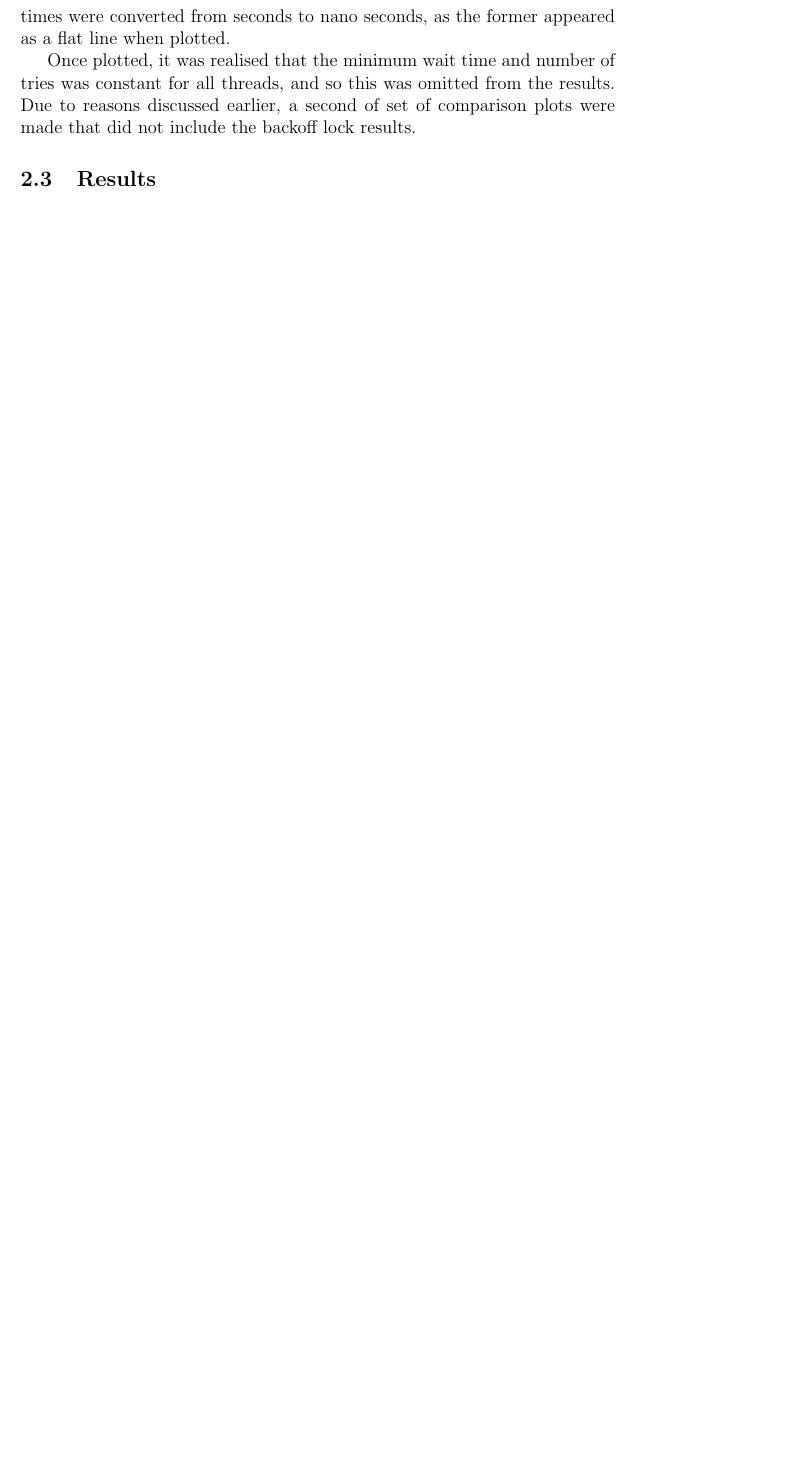
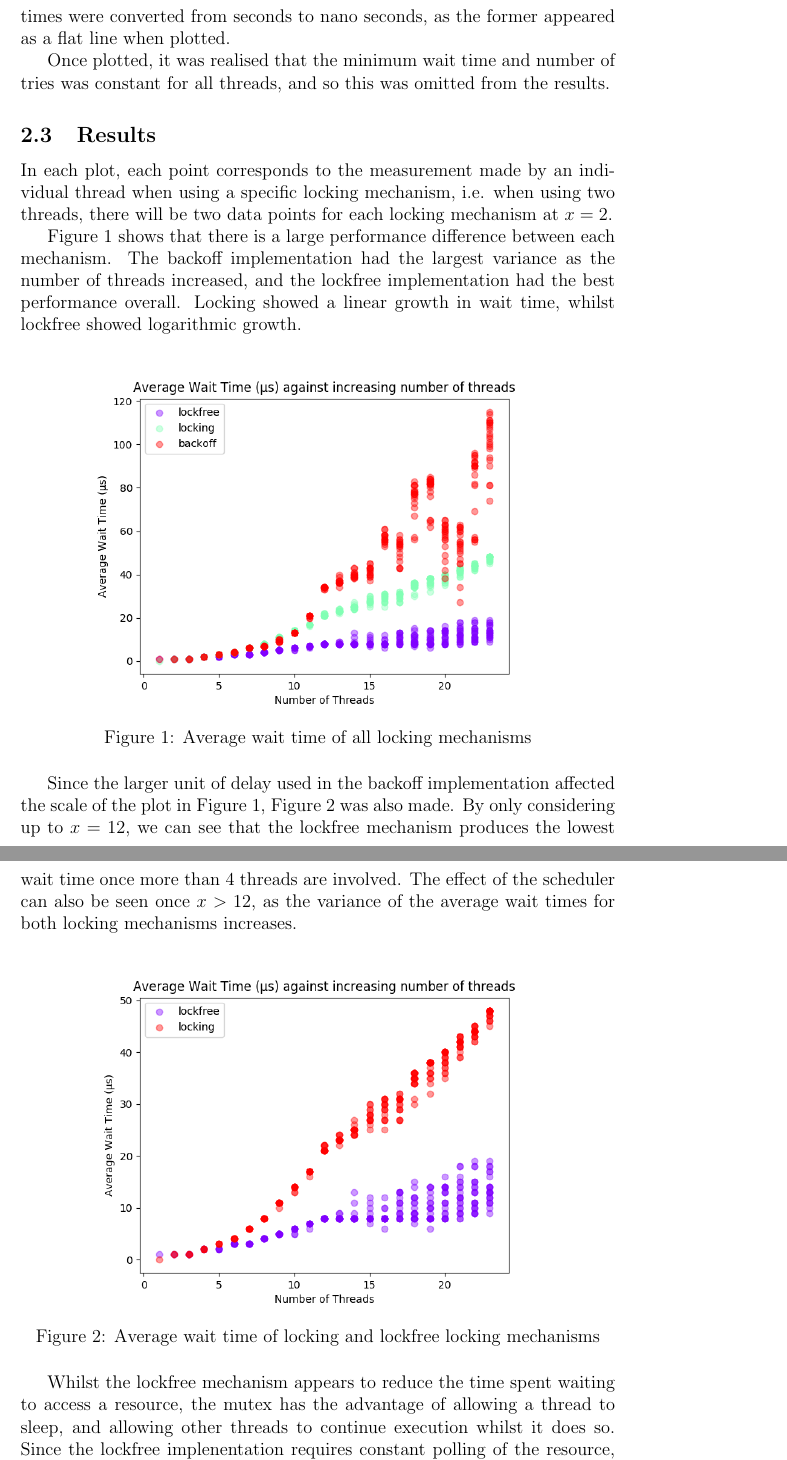
Before and after one commit to TheDuckGoesQuark/concurrentdatastructure, a LaTeX document (report/report.tex): part of page 7 of 7 before the commit and two parts of pages 7 and 8 of 10 after it, the two joined at a grey line, cut so that both start at the same text, the shorter picture padded with empty space. Compiled offline with pdfLaTeX.

Commit message:
Start results analysis in report

```diff
--- a/report/report.tex
+++ b/report/report.tex
@@ -206,6 +206,29 @@ To analyse and create plots of the data, a python script was used. The independa
 
 A scatter plot was created of each dependant variable against the independant variable. Plots merging the results from the different locking mechanisms were also created. In order to improve the visualisations, the wait times were converted from seconds to nano seconds, as the former appeared as a flat line when plotted.
 
-Once plotted, it was realised that the minimum wait time and number of tries was constant for all threads, and so this was omitted from the results. Due to reasons discussed earlier, a second of set of comparison plots were made that did not include the backoff lock results.
+Once plotted, it was realised that the minimum wait time and number of tries was constant for all threads, and so this was omitted from the results.
 
 \subsection{Results}
+
+In each plot, each point corresponds to the measurement made by an individual thread when using a specific locking mechanism, i.e. when using two threads, there will be two data points for each locking mechanism at $x = 2$.
+
+Figure \ref{fig:mergedavgwait} shows that there is a large performance difference between each mechanism. The backoff implementation had the largest variance as the number of threads increased, and the lockfree implementation had the best performance overall. Locking showed a linear growth in wait time, whilst lockfree showed logarithmic growth.
+
+\begin{figure}[!h]
+\centering
+  \centering
+	\includegraphics[width=0.8\linewidth]{images/mergedAverageWait}
+	\caption{Average wait time of all locking mechanisms}
+	\label{fig:mergedavgwait}
+\end{figure}
+
+Since the larger unit of delay used in the backoff implementation affected the scale of the plot in Figure \ref{fig:mergedavgwait}, Figure \ref{fig:omittedavgwait} was also made. By only considering up to $x = 12$, we can see that the lockfree mechanism produces the lowest wait time once more than 4 threads are involved. The effect of the scheduler can also be seen once $x > 12$, as the variance of the average wait times for both locking mechanisms increases.
+
+\begin{figure}[!h]
+  \centering
+  \includegraphics[width=0.8\linewidth]{images/omittedAverageWait}
+	\caption{Average wait time of locking and lockfree locking mechanisms}
+  \label{fig:omittedavgwait}
+\end{figure}
+
+Whilst the lockfree mechanism appears to reduce the time spent waiting to access a resource, the mutex has the advantage of allowing a thread to sleep, and allowing other threads to continue execution whilst it does so. Since the lockfree implenentation requires constant polling of the resource, it is likely to be less energy effecient, and more demanding on the CPU. Though the backoff implementation was expected to reduce these negatives, it would suffer the trade-off of likely increasing average wait times.
```
Also changed, not shown: report/images/mergedAverageWait.png (added), report/images/mergedavgtries.png (added), report/images/mergedmaxtries.png (added), report/images/mergedmaxwait.png (added), report/images/omittedAverageWait.png (added), report/images/omittedavgtries.png (added), report/images/omittedmaxtries.png (added), report/images/omittedmaxwait.png (added), report/images/part1posttest.png (deleted), report/images/part1pretest.png (deleted), report/report.pdf, report/report.tex (14 more changed lines), 4 other files.
